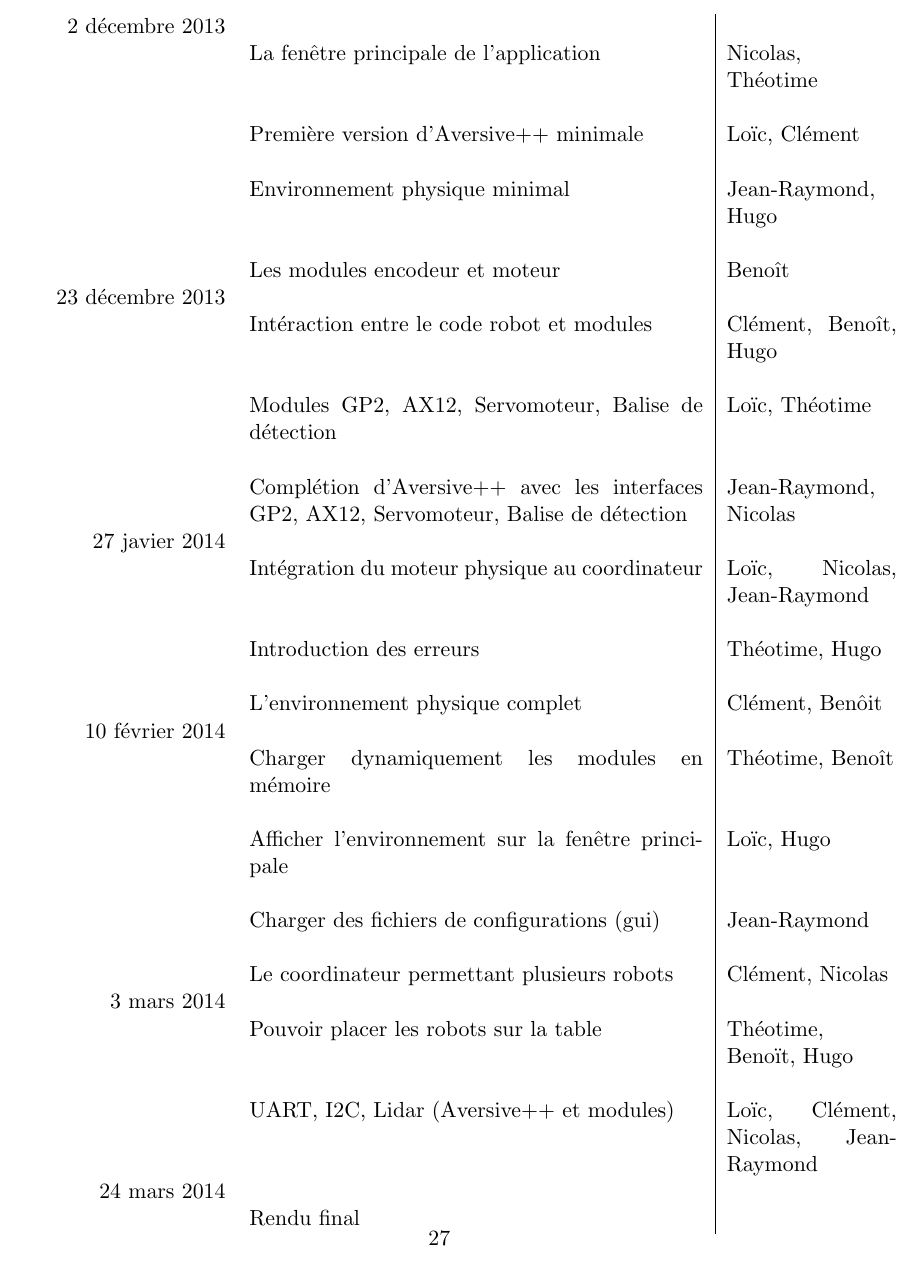
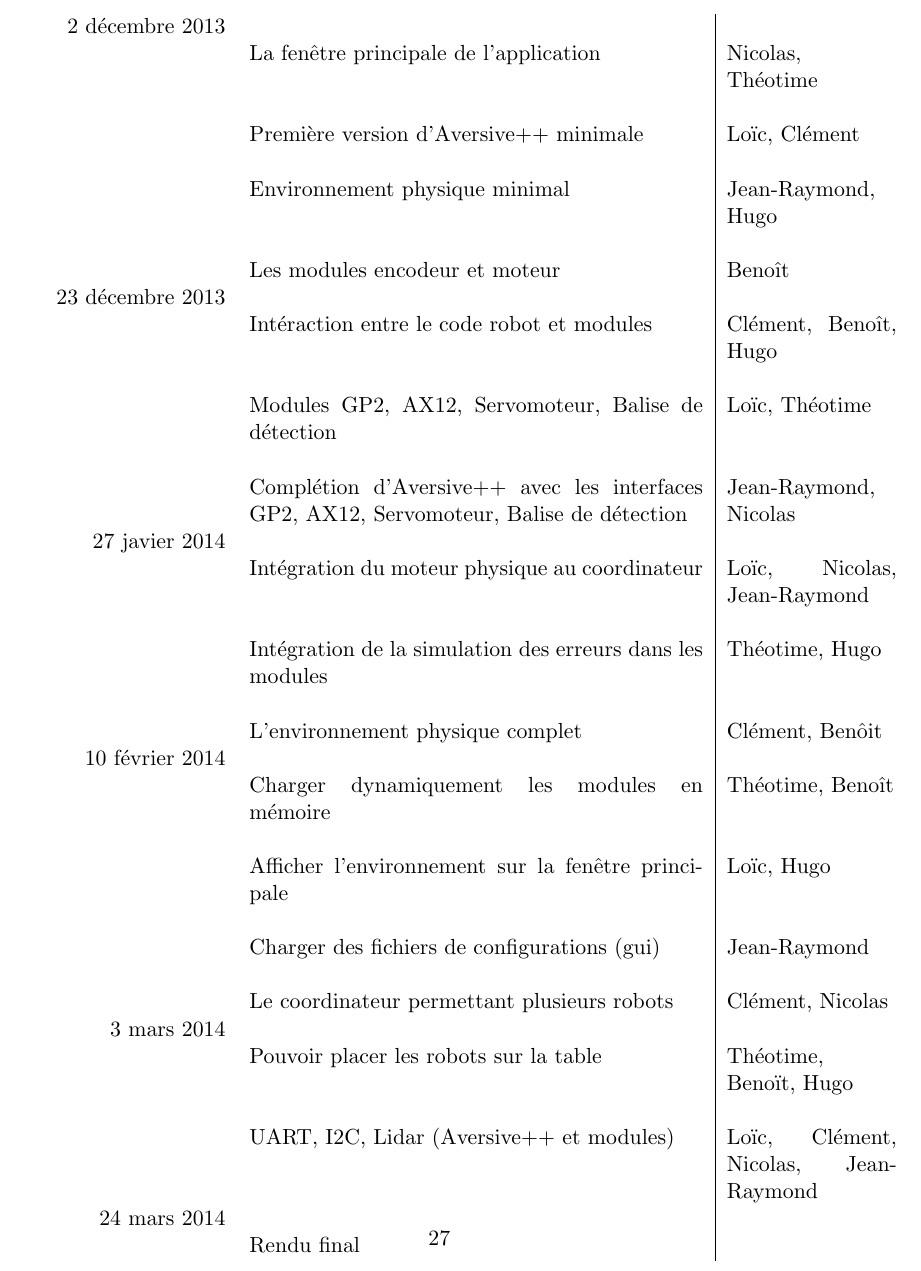
Before and after one commit to astralien3000/SASIAE, a LaTeX document (doc/cahier_des_charges/main.tex, which reads doc/cahier_des_charges/planning.tex): part of page 27 of 31, cut so that both start at the same text. Compiled offline with pdfLaTeX.

Commit message:
Update planning.tex

```diff
--- a/doc/cahier_des_charges/planning.tex
+++ b/doc/cahier_des_charges/planning.tex
@@ -60,7 +60,7 @@
 
     %2
     &
-    Introduction des erreurs &
+    Intégration de la simulation des erreurs dans les modules &
     Théotime, Hugo \\
 
     &&\\
```
